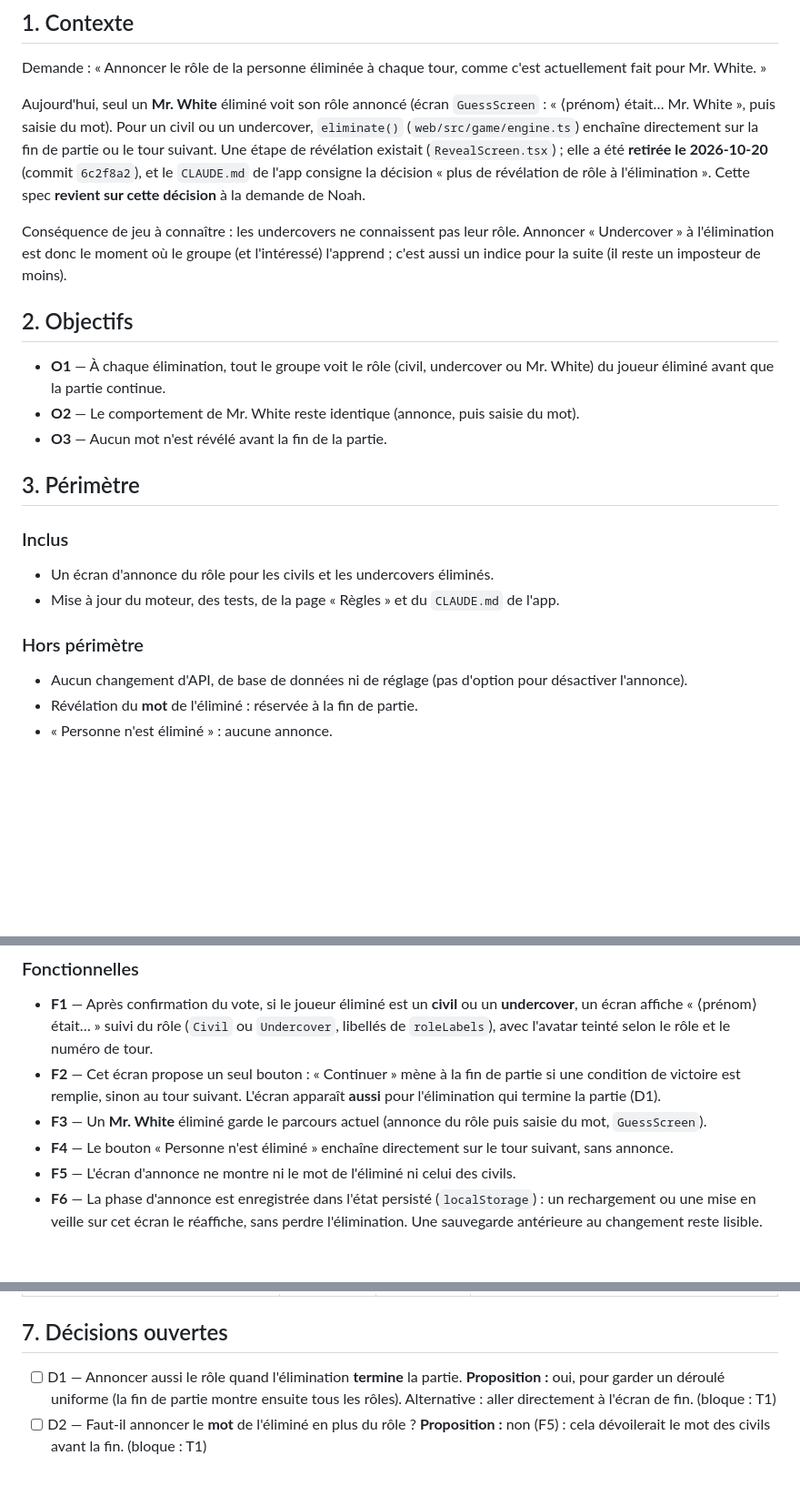
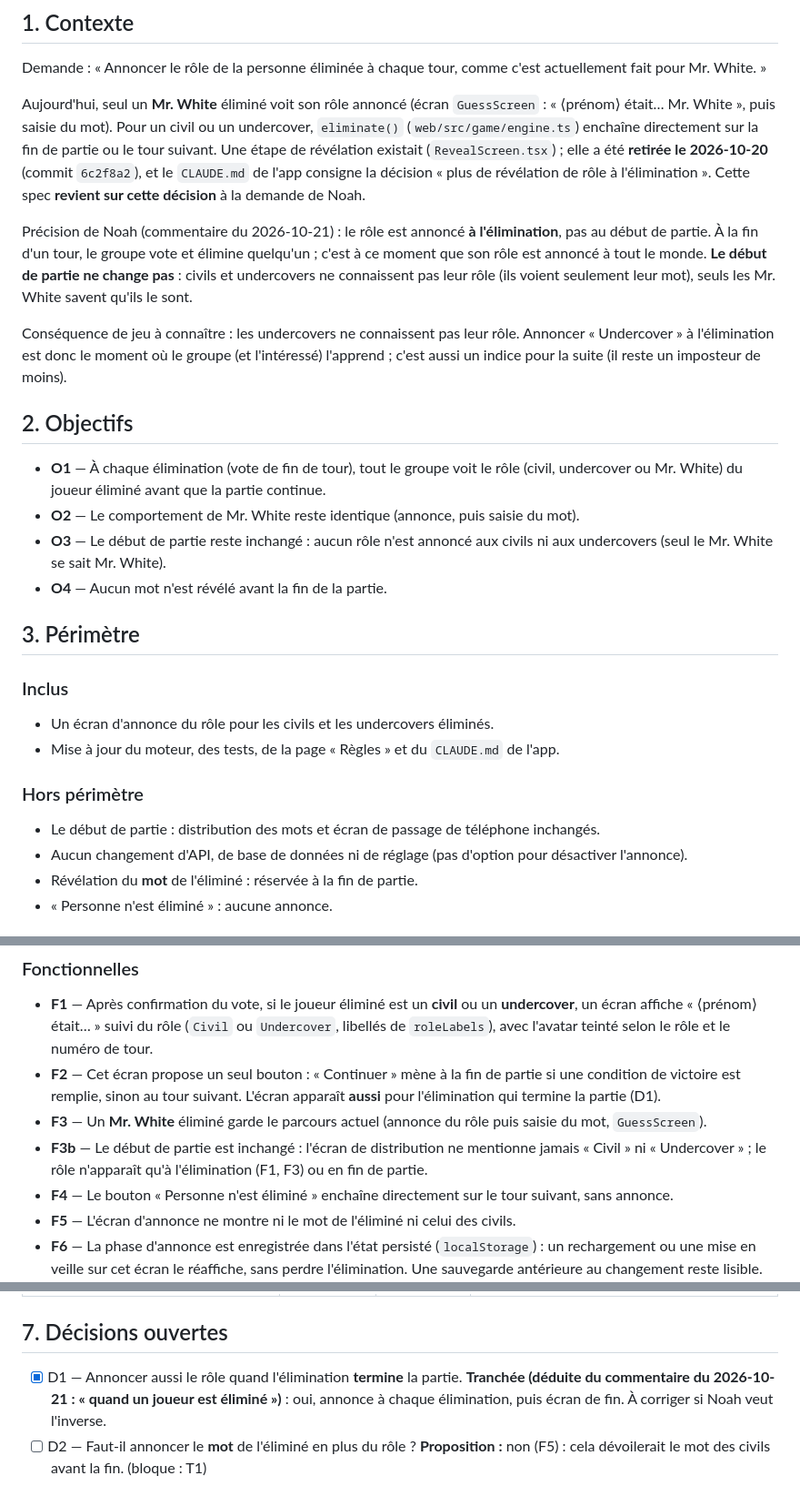
Before and after one commit to Zazi2004/zazi.cool, a Markdown page: docs/specs/undercover-annonce-role.md, 3 parts joined by grey strips. Shown at 91% size. Rendered like a GitHub page; blank space fills up the shorter version.

Commit message:
docs(undercover): clarify role is announced on elimination only, start of game unchanged (ONBO-38)
Co-Authored-By: Claude Sonnet 5.5 <noreply@anthropic.com>
Co-authored-by: multica-agent <github@multica.ai>

```diff
--- a/docs/specs/undercover-annonce-role.md
+++ b/docs/specs/undercover-annonce-role.md
@@ -20,16 +20,24 @@ partie ou le tour suivant. Une étape de révélation existait (`RevealScreen.ts
 décision « plus de révélation de rôle à l'élimination ». Cette spec **revient sur cette
 décision** à la demande de Noah.
 
+Précision de Noah (commentaire du 2026-10-21) : le rôle est annoncé **à l'élimination**, pas
+au début de partie. À la fin d'un tour, le groupe vote et élimine quelqu'un ; c'est à ce
+moment que son rôle est annoncé à tout le monde. **Le début de partie ne change pas** :
+civils et undercovers ne connaissent pas leur rôle (ils voient seulement leur mot), seuls
+les Mr. White savent qu'ils le sont.
+
 Conséquence de jeu à connaître : les undercovers ne connaissent pas leur rôle. Annoncer
 « Undercover » à l'élimination est donc le moment où le groupe (et l'intéressé) l'apprend ;
 c'est aussi un indice pour la suite (il reste un imposteur de moins).
 
 ## 2. Objectifs
 
-- **O1** — À chaque élimination, tout le groupe voit le rôle (civil, undercover ou
+- **O1** — À chaque élimination (vote de fin de tour), tout le groupe voit le rôle (civil, undercover ou
   Mr. White) du joueur éliminé avant que la partie continue.
 - **O2** — Le comportement de Mr. White reste identique (annonce, puis saisie du mot).
-- **O3** — Aucun mot n'est révélé avant la fin de la partie.
+- **O3** — Le début de partie reste inchangé : aucun rôle n'est annoncé aux civils ni aux
+  undercovers (seul le Mr. White se sait Mr. White).
+- **O4** — Aucun mot n'est révélé avant la fin de la partie.
 
 ## 3. Périmètre
 
@@ -38,6 +46,7 @@ c'est aussi un indice pour la suite (il reste un imposteur de moins).
 - Mise à jour du moteur, des tests, de la page « Règles » et du `CLAUDE.md` de l'app.
 
 ### Hors périmètre
+- Le début de partie : distribution des mots et écran de passage de téléphone inchangés.
 - Aucun changement d'API, de base de données ni de réglage (pas d'option pour
   désactiver l'annonce).
 - Révélation du **mot** de l'éliminé : réservée à la fin de partie.
@@ -56,6 +65,9 @@ c'est aussi un indice pour la suite (il reste un imposteur de moins).
   l'élimination qui termine la partie (D1).
 - **F3** — Un **Mr. White** éliminé garde le parcours actuel (annonce du rôle puis saisie
   du mot, `GuessScreen`).
+- **F3b** — Le début de partie est inchangé : l'écran de distribution ne mentionne jamais
+  « Civil » ni « Undercover » ; le rôle n'apparaît qu'à l'élimination (F1, F3) ou en fin de
+  partie.
 - **F4** — Le bouton « Personne n'est éliminé » enchaîne directement sur le tour suivant,
   sans annonce.
 - **F5** — L'écran d'annonce ne montre ni le mot de l'éliminé ni celui des civils.
@@ -123,9 +137,10 @@ Aucune.
 
 ## 7. Décisions ouvertes
 
-- [ ] D1 — Annoncer aussi le rôle quand l'élimination **termine** la partie.
-      **Proposition :** oui, pour garder un déroulé uniforme (la fin de partie montre ensuite
-      tous les rôles). Alternative : aller directement à l'écran de fin. (bloque : T1)
+- [x] D1 — Annoncer aussi le rôle quand l'élimination **termine** la partie.
+      **Tranchée (déduite du commentaire du 2026-10-21 : « quand un joueur est éliminé »)** :
+      oui, annonce à chaque élimination, puis écran de fin. À corriger si Noah veut
+      l'inverse.
 - [ ] D2 — Faut-il annoncer le **mot** de l'éliminé en plus du rôle ?
       **Proposition :** non (F5) : cela dévoilerait le mot des civils avant la fin. (bloque : T1)
 
```
Also changed, not shown: other parts of docs/specs/undercover-annonce-role.md (+4 -0 lines).
